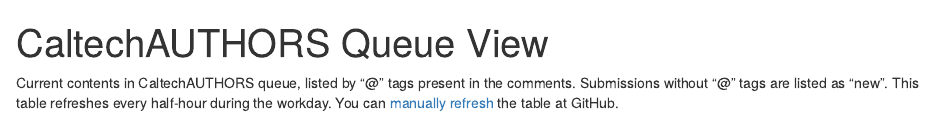
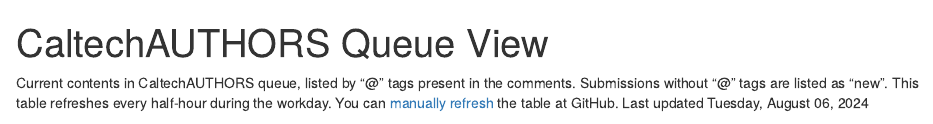
Before and after one commit to caltechlibrary/irdm-queue-portal, an R Markdown document (index.Rmd): the page in a window 1100 px wide, from its top. Rendered offline with R 4.5, knitr and Pandoc, with nearby package versions; some code elsewhere in the file could not run offline.

Commit message:
Add updated date

````diff
--- a/index.Rmd
+++ b/index.Rmd
@@ -9,7 +9,7 @@
 
 Current contents in CaltechAUTHORS queue, listed by "@" tags present in the
 comments. Submissions without "@" tags are listed as "new". This table
-refreshes every half-hour during the workday. You can [manually refresh](https://github.com/caltechlibrary/irdm-queue-portal/actions/workflows/render.yaml) the table at GitHub.
+refreshes every half-hour during the workday. You can [manually refresh](https://github.com/caltechlibrary/irdm-queue-portal/actions/workflows/render.yaml) the table at GitHub. Last updated `r format(Sys.Date(), '%A, %B %d, %Y')`
 
 ```{r data-table}
 library(tidyverse)
````
